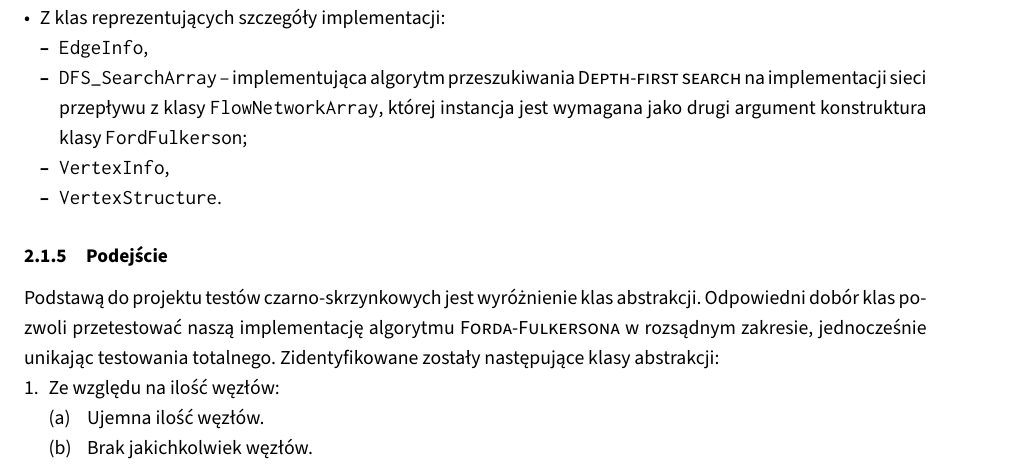
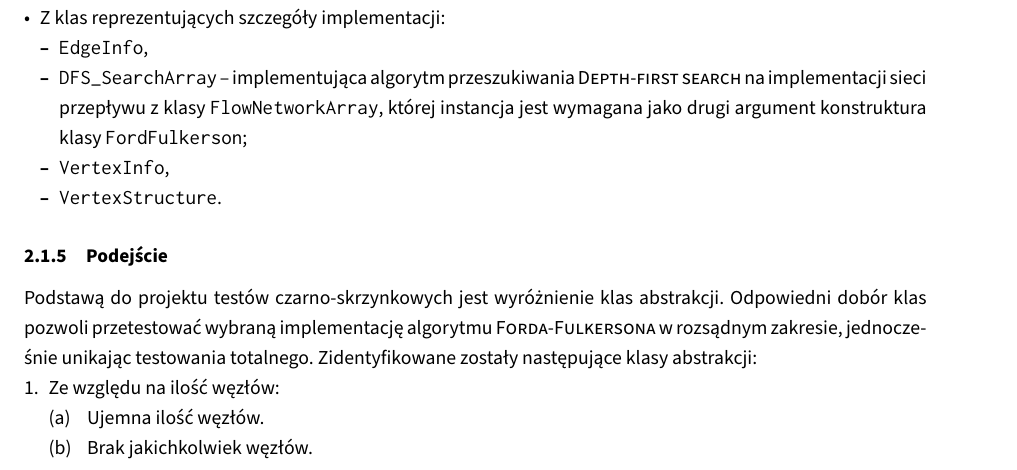
Before and after one commit to student-tomasz/tiwo-ford-fulkerson-test-suite, a LaTeX document (sprawozdanie/dokument.tex, which reads sprawozdanie/tex/plan/czarno-skrzynkowe.tex): part of page 2 of 9, cut so that both start at the same text. Compiled offline with XeLaTeX.

Commit message:
Popraw sekcję podejście nasza, sugerowałaby, że ją napisaliśmy wybrana, imho lepiej pasuje

```diff
--- a/sprawozdanie/tex/plan/czarno-skrzynkowe.tex
+++ b/sprawozdanie/tex/plan/czarno-skrzynkowe.tex
@@ -52,7 +52,7 @@ Z testowania czarno\dywiz skrzynkowego wyłączone zostaną funkcjonalności:
 
 \subsubsection{Podejście}
 Podstawą do projektu testów czarno\dywiz skrzynkowych jest wyróżnienie klas
-abstrakcji. Odpowiedni dobór klas pozwoli przetestować naszą implementację
+abstrakcji. Odpowiedni dobór klas pozwoli przetestować wybraną implementację
 algorytmu \textsc{Forda\dywiz Fulkersona} w rozsądnym zakresie, jednocześnie
 unikając testowania totalnego. Zidentyfikowane zostały następujące klasy
 abstrakcji:
```
